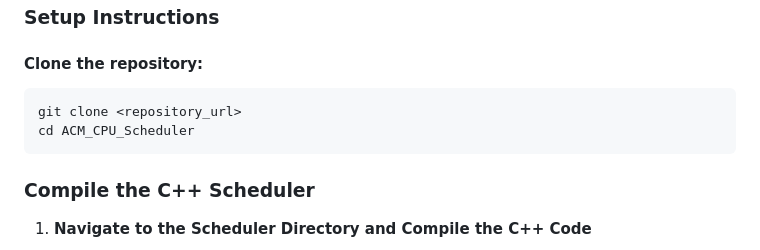
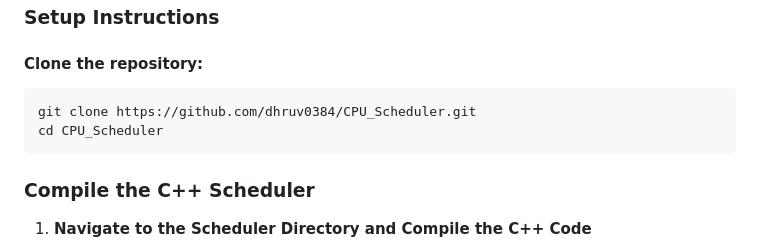
Before and after one commit to dhruv0384/CPU_Scheduler, a Markdown page: README.md, the part around the change. Drawn GitHub-style.

````diff
--- a/README.md
+++ b/README.md
@@ -19,8 +19,8 @@ This project is an advanced CPU scheduling simulator that implements and compare
 
 #### Clone the repository:
 ```bash
-git clone <repository_url>
-cd ACM_CPU_Scheduler
+git clone https://github.com/dhruv0384/CPU_Scheduler.git
+cd CPU_Scheduler
 ```
 
 ### Compile the C++ Scheduler
````
